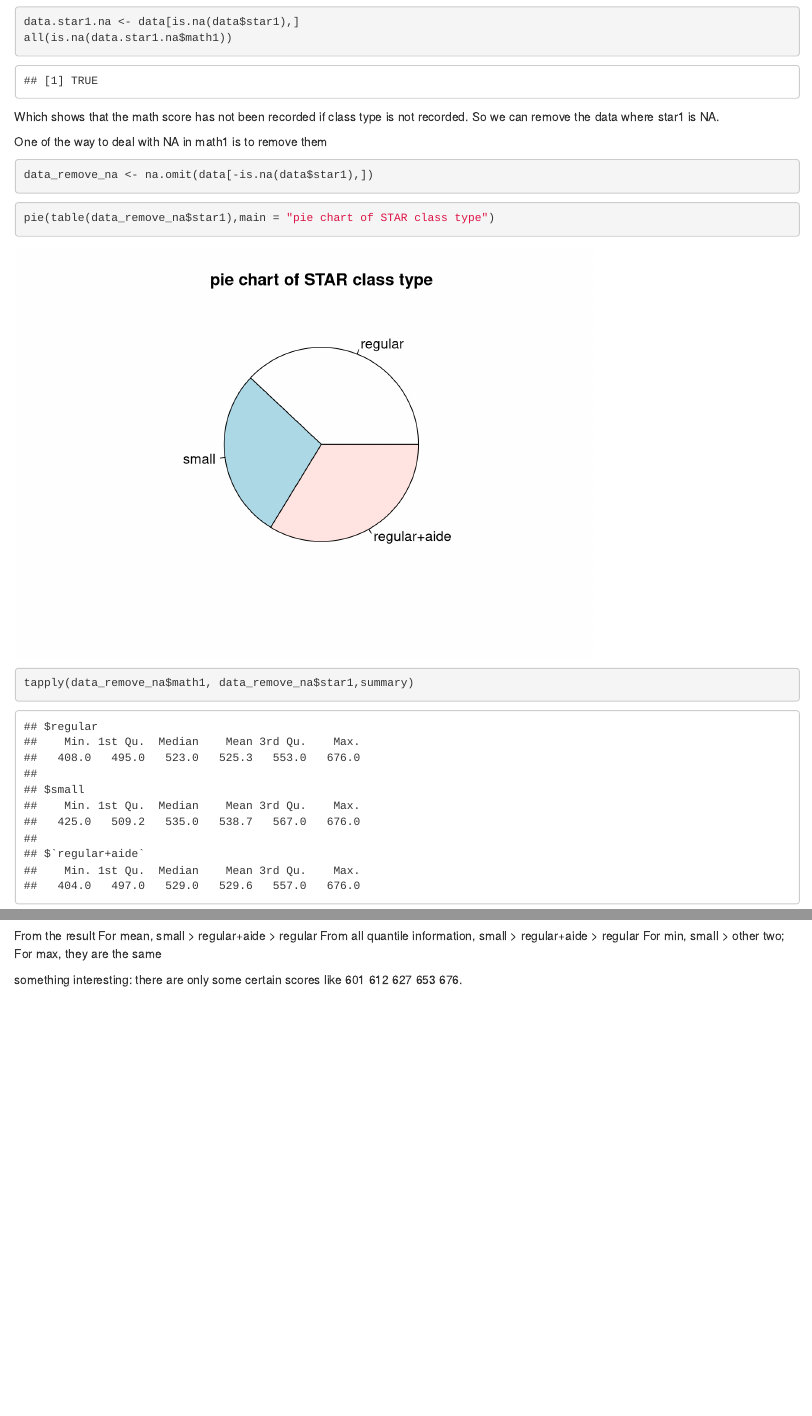
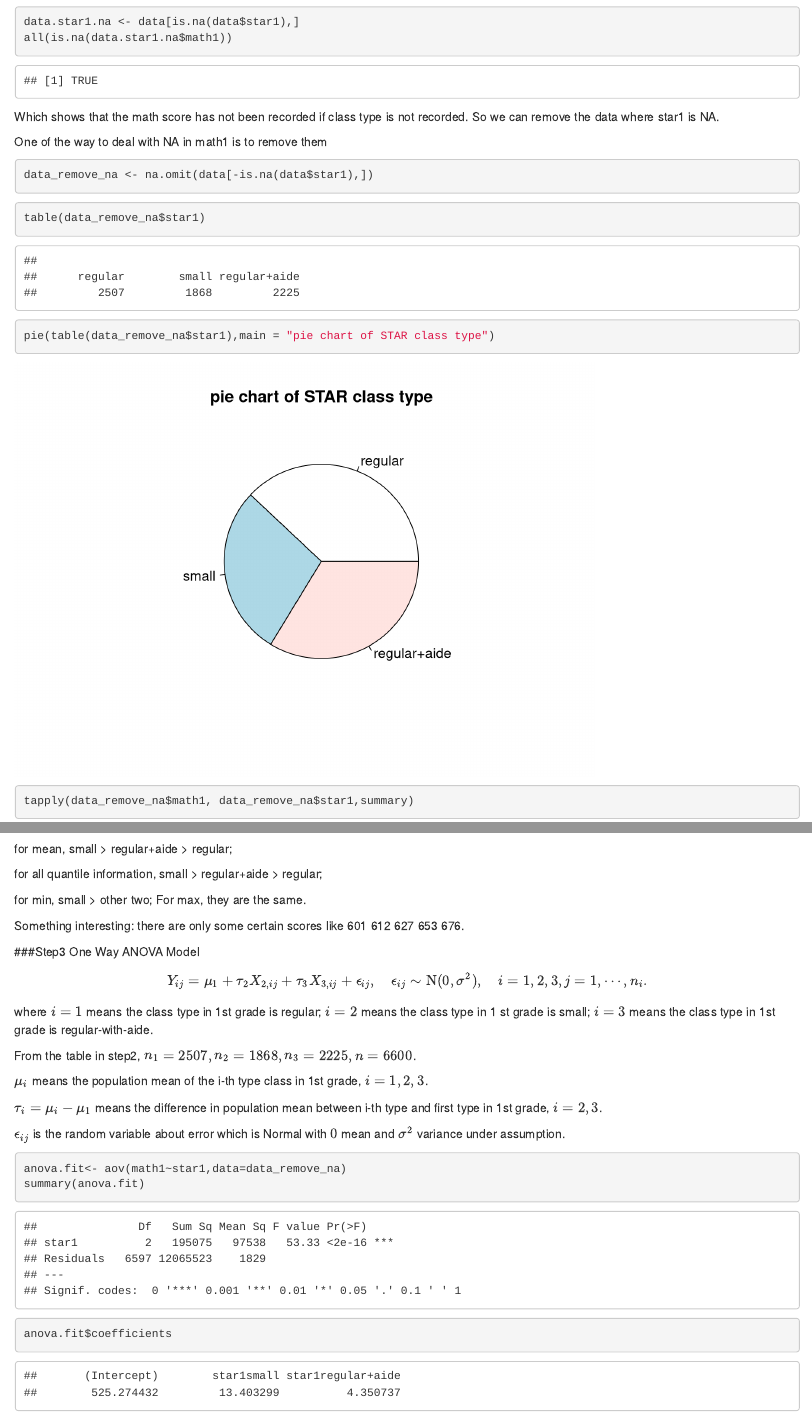
Before and after one commit to yhli097/STA207-Project1-yhli097, an R Markdown document (Porject1.Rmd): the page in a window 1100 px wide, from 550 px down, and a second part further down, joined at a grey line. Rendered offline with R 4.5, knitr and Pandoc, with nearby package versions.

Commit message:
Add step3

````diff
--- a/Porject1.Rmd
+++ b/Porject1.Rmd
@@ -2,7 +2,9 @@
 title: "Project1"
 author: "Yahui Li"
 date: "2020/1/13"
-output: html_document
+output:
+  html_document: default
+  pdf_document: default
 ---
 
 ```{r setup, include=FALSE}
@@ -38,15 +41,43 @@ One of the way to deal with NA in math1 is to remove them
 data_remove_na <- na.omit(data[-is.na(data$star1),])
 ```
 ```{r}
+table(data_remove_na$star1)
 pie(table(data_remove_na$star1),main = "pie chart of STAR class type")
 tapply(data_remove_na$math1, data_remove_na$star1,summary)
 boxplot(data$math1~data$star1,main = "box plot of math score in different class",
         xlab = "STAR class type", ylab = "math score", col = c("white", "skyblue", "pink"))
 ```
 
-From the result
-For mean, small > regular+aide > regular
-From all quantile information, small > regular+aide > regular
-For min, small > other two; For max, they are the same
+From the result，
 
-something interesting: there are only some certain scores like 601 612 627 653 676.
+for mean, small > regular+aide > regular;
+
+for all quantile information, small > regular+aide > regular;
+
+for min, small > other two; For max, they are the same.
+
+Something interesting: there are only some certain scores like 601 612 627 653 676.
+
+
+###Step3 One Way ANOVA Model
+
+$$Y_{ij} = \mu_{1} + \tau_{2}X_{2,ij} +\tau_{3}X_{3,ij}+\epsilon_{ij},\quad
+\epsilon_{ij}\sim\mathrm{N}(0,\sigma^{2}),\quad
+i=1,2,3,j=1,\cdots,n_{i}.$$
+
+where $i=1$ means the class type in 1st grade is regular; $i=2$ means the class type in 1 st grade is small; $i=3$ means the class type in 1st grade is regular-with-aide.
+
+From the table in step2, $n_{1} = 2507, n_{2} = 1868, n_{3} = 2225, n = 6600$.
+
+$\mu_{i}$ means the population mean of the i-th type class in 1st grade, $i = 1, 2, 3$.
+
+$\tau_{i} = \mu_{i} - \mu_{1}$ means the difference in population mean between i-th type and first type in 1st grade, $i = 2, 3$.
+
+$\epsilon_{ij}$ is the random variable about error which is Normal with $0$ mean  and $\sigma^{2}$ variance under assumption.
+
+
+```{r}
+anova.fit<- aov(math1~star1,data=data_remove_na)
+summary(anova.fit)
+anova.fit$coefficients
+```
````
Also changed, not shown: Porject1.Rmd (3 more changed lines).
